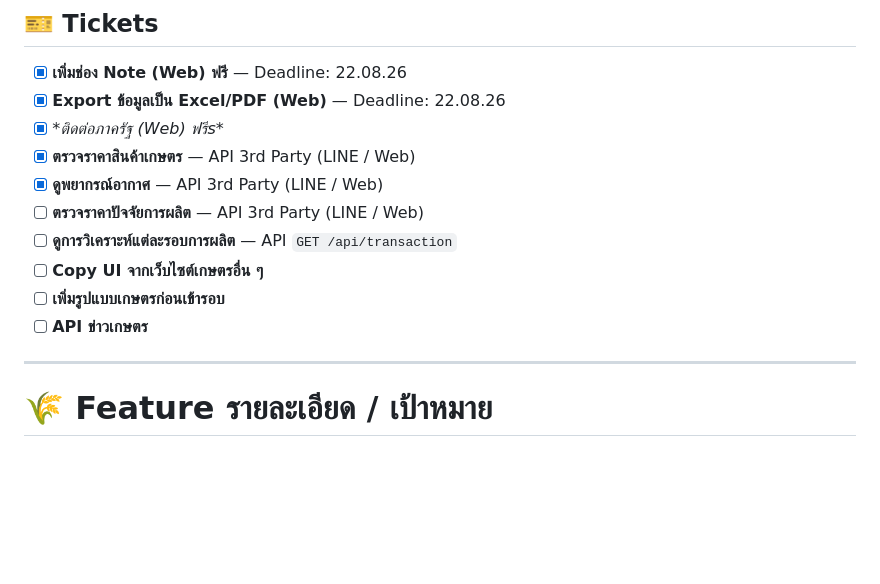
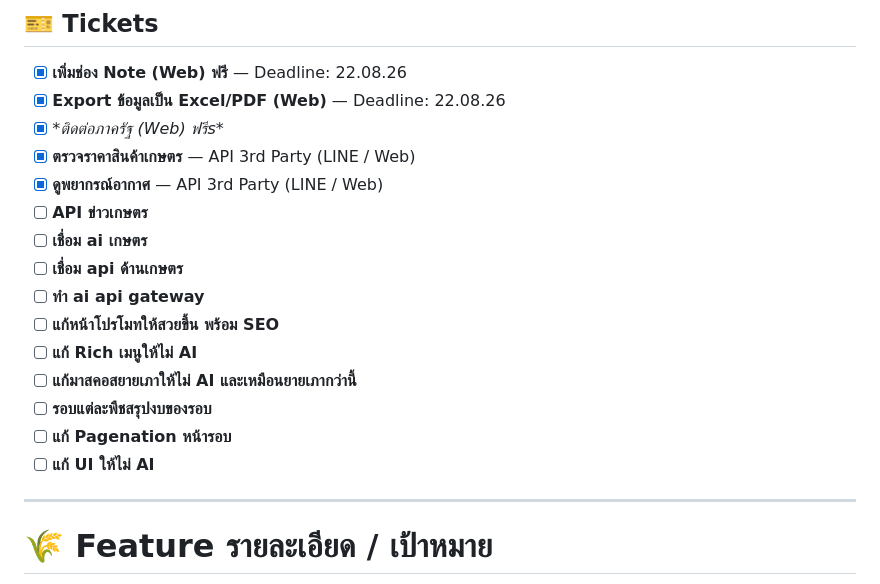
Before and after one commit to l3oot/LineApp, a Markdown page: Feat.md, the part around the change. Drawn GitHub-style; blank space fills up the shorter version.

Commit message:
add feat

```diff
--- a/Feat.md
+++ b/Feat.md
@@ -7,11 +7,16 @@
 - [x] **ติดต่อภาครัฐ (Web) ฟรีs\**
 - [x] **ตรวจราคาสินค้าเกษตร** — API 3rd Party (LINE / Web)
 - [x] **ดูพยากรณ์อากาศ** — API 3rd Party (LINE / Web)
-- [ ] **ตรวจราคาปัจจัยการผลิต** — API 3rd Party (LINE / Web)
-- [ ] **ดูการวิเคราะห์แต่ละรอบการผลิต** — API `GET /api/transaction`
-- [ ] **Copy UI จากเว็บไซต์เกษตรอื่น ๆ**
-- [ ] **เพิ่มรูปแบบเกษตรก่อนเข้ารอบ**
 - [ ] **API ข่าวเกษตร**
+- [ ] **เชื่อม ai เกษตร**
+- [ ] **เชื่อม api ด้านเกษตร**
+- [ ] **ทำ ai api gateway**
+- [ ] **แก้หน้าโปรโมทให้สวยขึ้น พร้อม SEO**
+- [ ] **แก้ Rich เมนูให้ไม่ AI**
+- [ ] **แก้มาสคอสยายเภาให้ไม่ AI และเหมือนยายเภากว่านี้**
+- [ ] **รอบแต่ละพืชสรุปงบของรอบ**
+- [ ] **แก้ Pagenation หน้ารอบ**
+- [ ] **แก้ UI ให้ไม่ AI**
 
 ---
 
```
